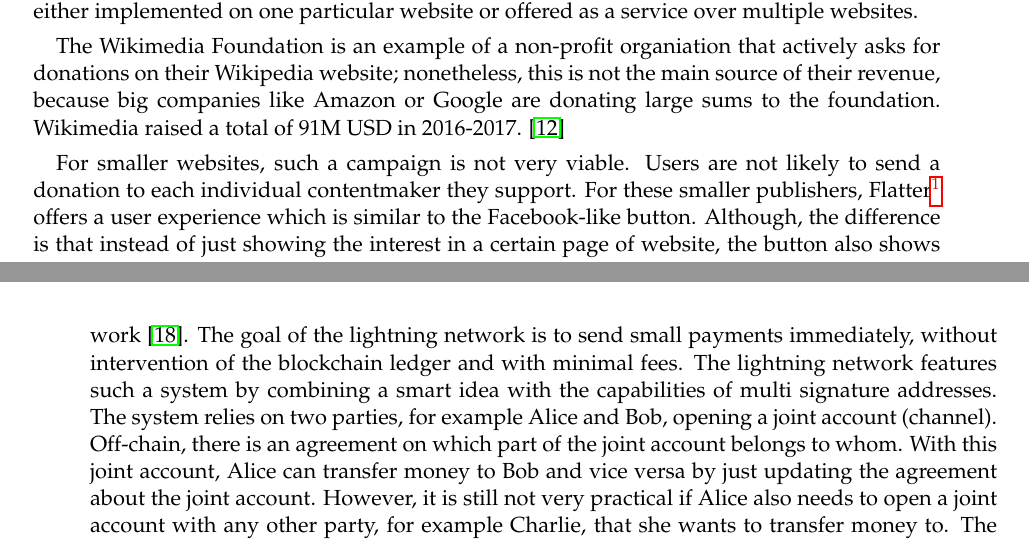
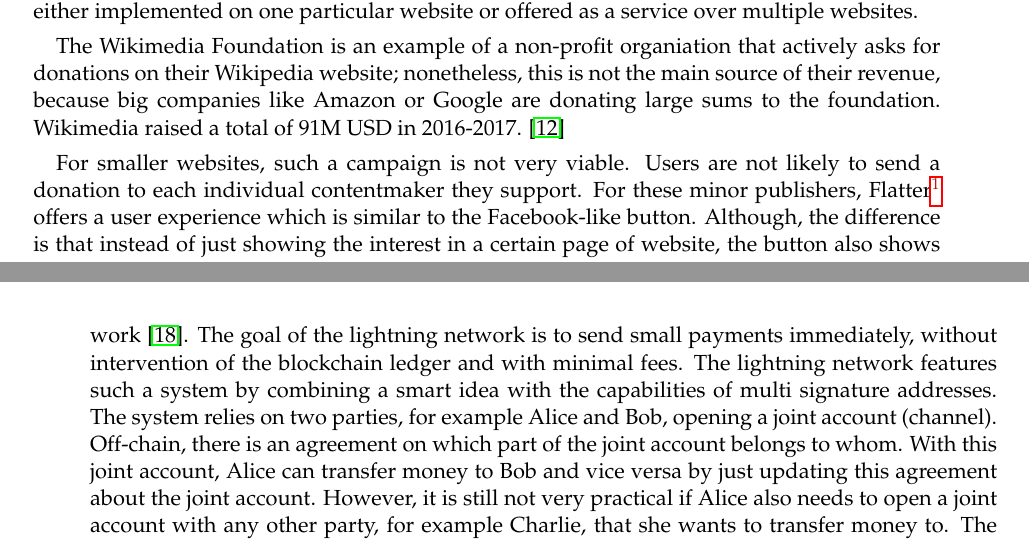
Before and after one commit to lightning-sprinkle/master-thesis, a LaTeX thesis (thesis/main.tex, which reads thesis/content/02_related_work.tex): two parts of pages 18 and 19 of 37, joined at a grey line, cut so that both start at the same text. Compiled offline with pdfLaTeX.

Commit message:
Payments correction

```diff
--- a/thesis/content/02_related_work.tex
+++ b/thesis/content/02_related_work.tex
@@ -58,7 +58,7 @@ Other publishers are relying on the willingness of their users to compensate. Th
 
 The Wikimedia Foundation is an example of a non-profit organiation that actively asks for donations on their Wikipedia website; nonetheless, this is not the main source of their revenue, because big companies like Amazon or Google are donating large sums to the foundation. Wikimedia raised a total of 91M USD in 2016-2017. \cite{wikimediadonation}
 
-For smaller websites, such a campaign is not very viable. Users are not likely to send a donation to each individual contentmaker they support. For these smaller publishers, Flatter\footnote{\url{https://flatter.com}} offers a user experience which is similar to the Facebook-like button. Although, the difference is that instead of just showing the interest in a certain page of website, the button also shows appreciation by making a small micropayment. Flatter offers a subscription with a minimum of 2 EUR per month. This monthly subscription fee is divided amongst all websites the user clicked the Flatter-button on \cite{loll2010flattr}.
+For smaller websites, such a campaign is not very viable. Users are not likely to send a donation to each individual contentmaker they support. For these minor publishers, Flatter\footnote{\url{https://flatter.com}} offers a user experience which is similar to the Facebook-like button. Although, the difference is that instead of just showing the interest in a certain page of website, the button also shows appreciation by making a small micropayment. Flatter offers a subscription with a minimum of 2 EUR per month. This monthly subscription fee is divided amongst all websites the user clicked the Flatter-button on \cite{loll2010flattr}.
 
 \section{Blockchain}
 
@@ -68,7 +68,7 @@ Blockchain technology has been with us for more than a decade. Satoshi Nakamoto
 \subsection{Lightning Network}
 The general problem with blockchain technology is scalability and speed: the current average confirmation time of a Bitcoin transaction takes a couple of minutes \cite{bamert2013have}. With the current blocksize of 1MB, the amount of transactions is limited to seven per second. Therefore this technology is not suitable for micropayments, which are payments with a value less than a dollar \cite{definitionmicropayment}.
 
-In order to solve this problem, several researchers have experimented with alternative ways to circumvent these issues. The most promising system in this research field is the lightning network \cite{poon2016bitcoin}. The goal of the lightning network is to send small payments immediately, without intervention of the blockchain ledger and with minimal fees. The lightning network features such a system by combining a smart idea with the capabilities of multi signature addresses. The system relies on two parties, for example Alice and Bob, opening a joint account (channel). Off-chain, there is an agreement on which part of the joint account belongs to whom. With this joint account, Alice can transfer money to Bob and vice versa by just updating the agreement about the joint account. However, it is still not very practical if Alice also needs to open a joint account with any other party, for example Charlie, that she wants to transfer money to. The lightning network solves this issue by finding a path from Alice to Charlie using multiple joint accounts. In this example, it might be the case that Charlie has a joint account with Bob. Using these two joint accounts, Alice can transfer money indirectly to Charlie via Bob. In practice, this system follows a hubs and spokes model, where a couple of big players are connected to a lot of individuals in order to create a reliable network. Every hop that is used by a single transaction can also receive a small fee, but these fees are insignificant compared to on-chain transactions \cite{poon2016bitcoin}.
+In order to solve this problem, several researchers have experimented with alternative ways to circumvent these issues. The most promising system in this research field is the lightning network \cite{poon2016bitcoin}. The goal of the lightning network is to send small payments immediately, without intervention of the blockchain ledger and with minimal fees. The lightning network features such a system by combining a smart idea with the capabilities of multi signature addresses. The system relies on two parties, for example Alice and Bob, opening a joint account (channel). Off-chain, there is an agreement on which part of the joint account belongs to whom. With this joint account, Alice can transfer money to Bob and vice versa by just updating this agreement about the joint account. However, it is still not very practical if Alice also needs to open a joint account with any other party, for example Charlie, that she wants to transfer money to. The lightning network solves this issue by finding a path from Alice to Charlie using multiple joint accounts. In this example, it might be the case that Charlie has a joint account with Bob. Using these two joint accounts, Alice can transfer money indirectly to Charlie via Bob. In practice, this system follows a hubs and spokes model, where a couple of big players are connected to a lot of individuals in order to create a reliable network. Every hop that is used by a single transaction can also receive a small fee, but these fees are insignificant compared to on-chain transactions \cite{poon2016bitcoin}.
 
 
 \section{Automated payments}
```
Also changed, not shown: thesis/main.pdf.
